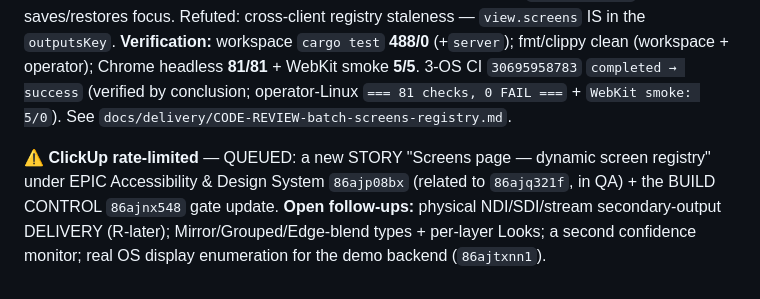
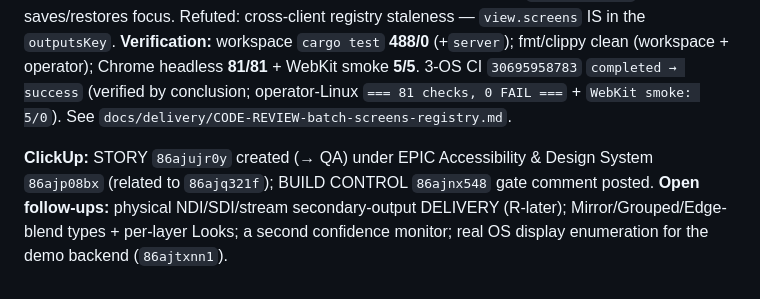
Before and after one commit to First-Pavilion/selahcue, a Markdown page: docs/delivery/BUILD_STATE.md, the part around the change. GitHub-like rendering.

Commit message:
docs: record ClickUp for the screen-registry batch (story 86ajujr0y → QA)
ClickUp rate-limit cleared: created STORY 86ajujr0y "Screens page: dynamic screen
registry" (under epic 86ajp08bx, related to 86ajq321f) in QA, and posted the
BUILD CONTROL 86ajnx548 gate comment. Replaces the "queued" notes in the contract
+ BUILD_STATE.

Co-Authored-By: Claude Opus 4.8 (1M context) <noreply@anthropic.com>

```diff
--- a/docs/delivery/BUILD_STATE.md
+++ b/docs/delivery/BUILD_STATE.md
@@ -613,4 +613,4 @@ Latency measured (118ms local / 247ms CI, raster-dominated) + guarded by a profi
 
 **Independent review** (`wf_4b25b9c4-6ff`, 4 lenses → per-finding refute-by-default, 12 agents): **4 raised → 3 confirmed (1 HIGH + 2 MEDIUM), all fixed + regression-tested; 1 refuted.** (HIGH, frontend) a **rejected** `set_screen_enabled` (RBAC-denied / older host) left the Enable checkbox lying → the `onchange` reverts the optimistic flip to authoritative before the round trip. (MEDIUM, registry) the operator console **Live** monitor (the "main output") ignored a main disable → the Live thumbnail blacks when main is muted (Preview, the staged feed, unaffected). (MEDIUM, frontend) the SELECT-only picker-guard dropped **keyboard focus** on the rebuild → `renderOutputs` saves/restores focus. Refuted: cross-client registry staleness — `view.screens` IS in the `outputsKey`. **Verification:** workspace `cargo test` **488/0** (+`server`); fmt/clippy clean (workspace + operator); Chrome headless **81/81** + WebKit smoke **5/5**. 3-OS CI `30695958783` `completed → success` (verified by conclusion; operator-Linux `=== 81 checks, 0 FAIL ===` + `WebKit smoke: 5/0`). See `docs/delivery/CODE-REVIEW-batch-screens-registry.md`.
 
-**⚠ ClickUp rate-limited** — QUEUED: a new STORY "Screens page — dynamic screen registry" under EPIC Accessibility & Design System `86ajp08bx` (related to `86ajq321f`, in QA) + the BUILD CONTROL `86ajnx548` gate update. **Open follow-ups:** physical NDI/SDI/stream secondary-output DELIVERY (R-later); Mirror/Grouped/Edge-blend types + per-layer Looks; a second confidence monitor; real OS display enumeration for the demo backend (`86ajtxnn1`).
+**ClickUp:** STORY `86ajujr0y` created (→ QA) under EPIC Accessibility & Design System `86ajp08bx` (related to `86ajq321f`); BUILD CONTROL `86ajnx548` gate comment posted. **Open follow-ups:** physical NDI/SDI/stream secondary-output DELIVERY (R-later); Mirror/Grouped/Edge-blend types + per-layer Looks; a second confidence monitor; real OS display enumeration for the demo backend (`86ajtxnn1`).
```
Also changed, not shown: 1 other file.
